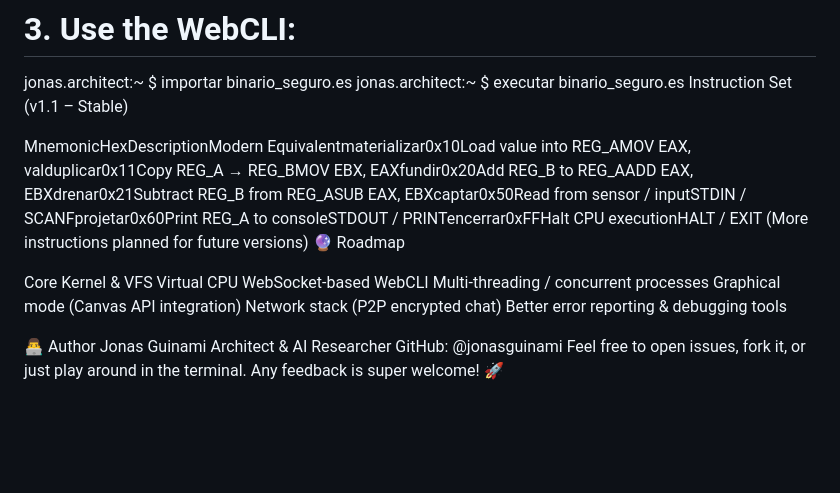
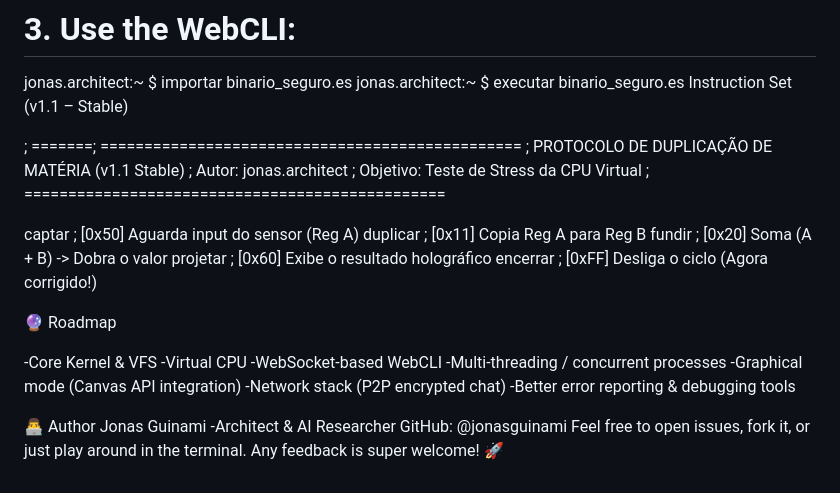
Before and after one commit to jonasguinami/GuinaOS, a Markdown page: README.md, the part around the change. Rendered like a GitHub page; blank space fills up the shorter version.

```diff
--- a/README.md
+++ b/README.md
@@ -71,21 +71,31 @@ jonas.architect:~ $ importar binario_seguro.es
 jonas.architect:~ $ executar binario_seguro.es
 Instruction Set (v1.1 – Stable)
 
-MnemonicHexDescriptionModern Equivalentmaterializar0x10Load value into REG_AMOV EAX, valduplicar0x11Copy REG_A → REG_BMOV EBX, EAXfundir0x20Add REG_B to REG_AADD EAX, EBXdrenar0x21Subtract REG_B from REG_ASUB EAX, EBXcaptar0x50Read from sensor / inputSTDIN / SCANFprojetar0x60Print REG_A to consoleSTDOUT / PRINTencerrar0xFFHalt CPU executionHALT / EXIT
-(More instructions planned for future versions)
+; =======; ================================================
+; PROTOCOLO DE DUPLICAÇÃO DE MATÉRIA (v1.1 Stable)
+; Autor: jonas.architect
+; Objetivo: Teste de Stress da CPU Virtual
+; ================================================
+
+captar           ; [0x50] Aguarda input do sensor (Reg A)
+duplicar         ; [0x11] Copia Reg A para Reg B
+fundir           ; [0x20] Soma (A + B) -> Dobra o valor
+projetar         ; [0x60] Exibe o resultado holográfico
+encerrar         ; [0xFF] Desliga o ciclo (Agora corrigido!)
+
 🔮 Roadmap
 
- Core Kernel & VFS
- Virtual CPU
- WebSocket-based WebCLI
- Multi-threading / concurrent processes
- Graphical mode (Canvas API integration)
- Network stack (P2P encrypted chat)
- Better error reporting & debugging tools
+ -Core Kernel & VFS
+ -Virtual CPU
+ -WebSocket-based WebCLI
+ -Multi-threading / concurrent processes
+ -Graphical mode (Canvas API integration)
+ -Network stack (P2P encrypted chat)
+ -Better error reporting & debugging tools
 
 👨‍💻 Author
 Jonas Guinami
-Architect & AI Researcher
+-Architect & AI Researcher
 GitHub: @jonasguinami
 Feel free to open issues, fork it, or just play around in the terminal.
 Any feedback is super welcome! 🚀
```
